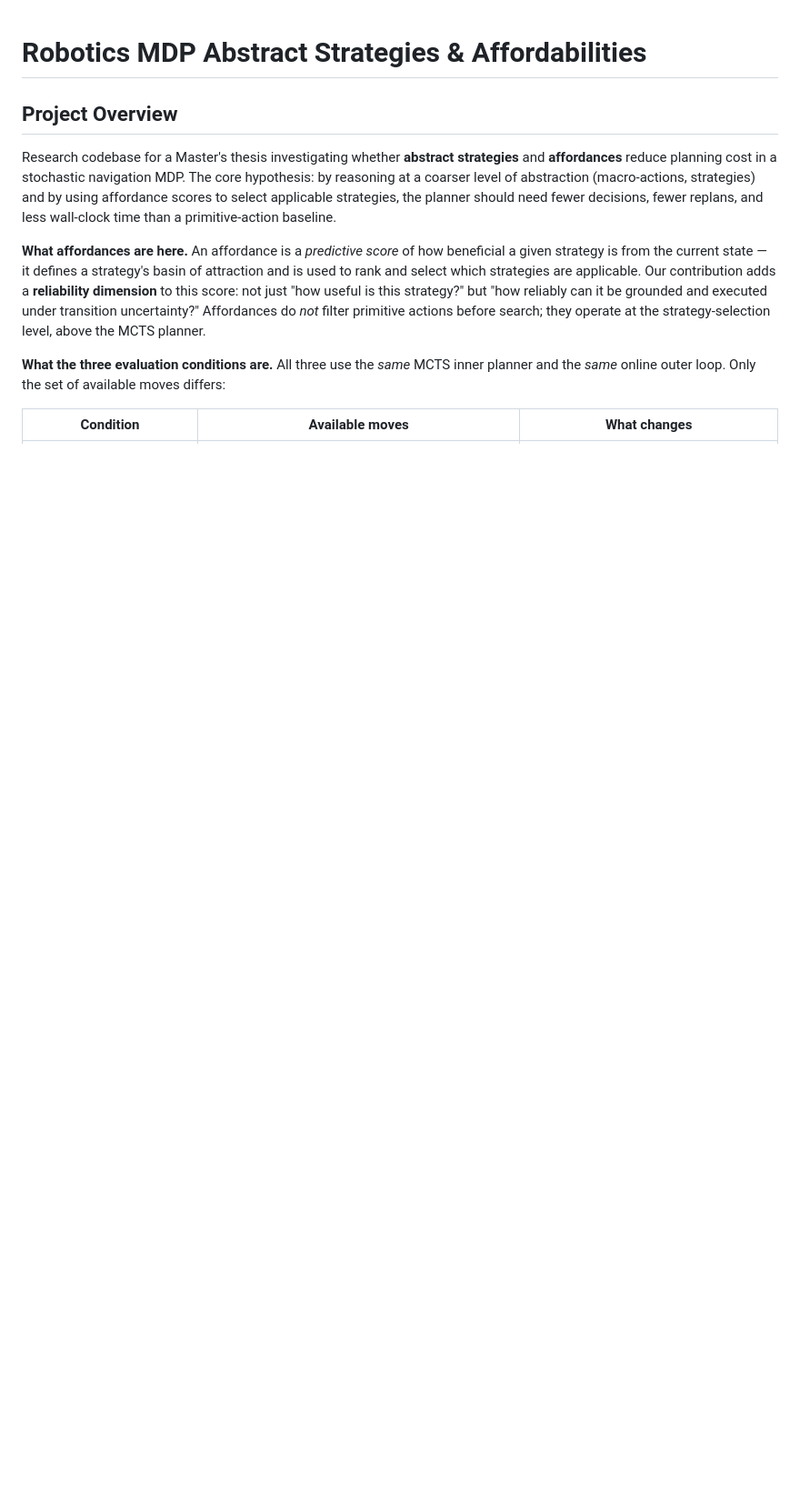
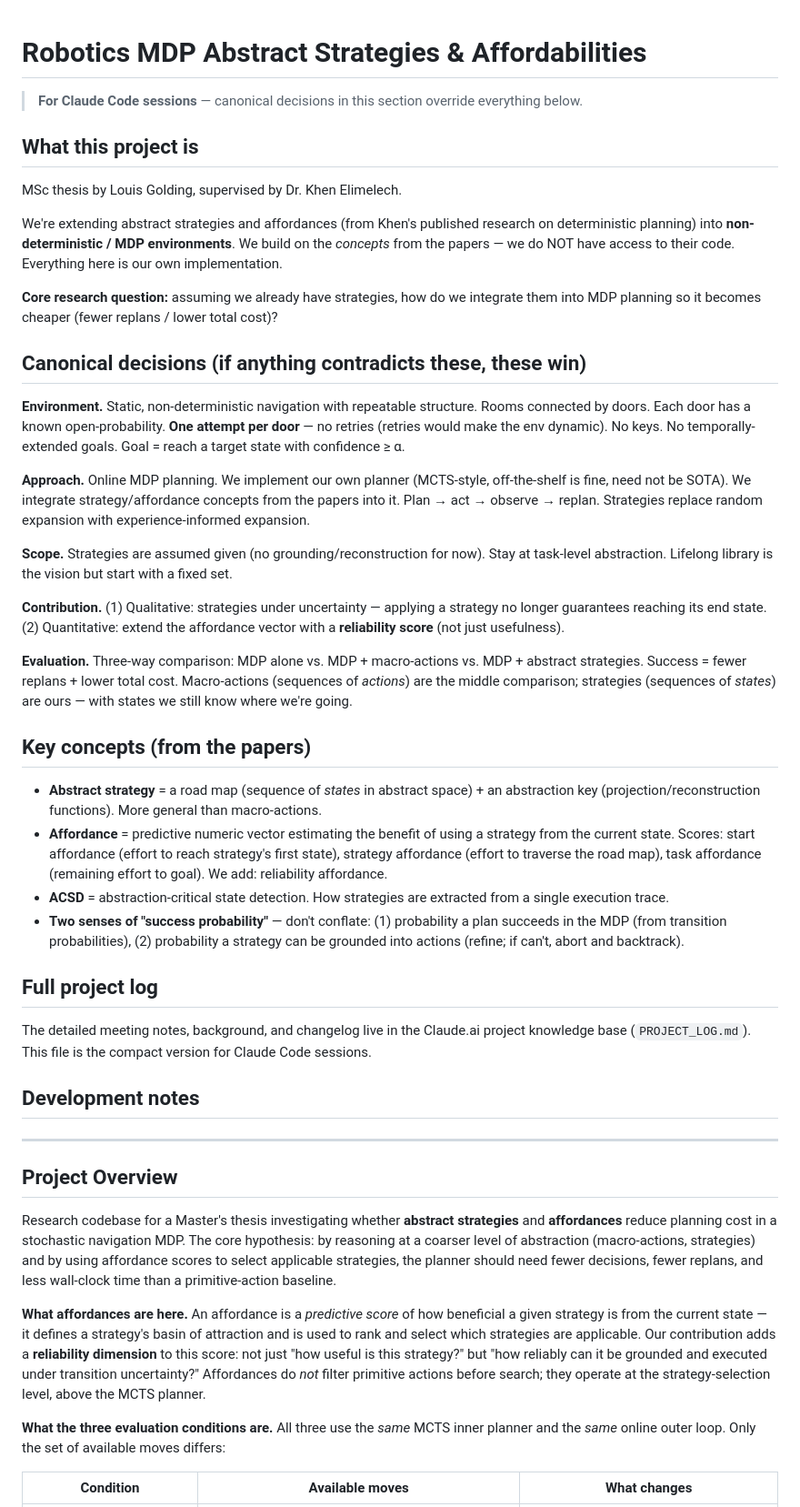
Before and after one commit to LouisGolding/Robotics_MDP_abstract_strategies_affordabilities, a Markdown page: CLAUDE.md, the part around the change. Shown at 91% size. Rendered like a GitHub page; blank space fills up the shorter version.

Commit message:
Add Claude Code instruction layer to top of CLAUDE.md
Preserve canonical decisions and key concepts section atop the merged
technical docs; resolve overlap with upstream affordance/roadmap edits.

Co-authored-by: Cursor <cursoragent@cursor.com>

```diff
--- a/CLAUDE.md
+++ b/CLAUDE.md
@@ -1,4 +1,43 @@
 # Robotics MDP Abstract Strategies & Affordabilities
+
+> **For Claude Code sessions** — canonical decisions in this section override everything below.
+
+## What this project is
+
+MSc thesis by Louis Golding, supervised by Dr. Khen Elimelech.
+
+We're extending abstract strategies and affordances (from Khen's published research on deterministic planning) into **non-deterministic / MDP environments**. We build on the *concepts* from the papers — we do NOT have access to their code. Everything here is our own implementation.
+
+**Core research question:** assuming we already have strategies, how do we integrate them into MDP planning so it becomes cheaper (fewer replans / lower total cost)?
+
+## Canonical decisions (if anything contradicts these, these win)
+
+**Environment.** Static, non-deterministic navigation with repeatable structure. Rooms connected by doors. Each door has a known open-probability. **One attempt per door** — no retries (retries would make the env dynamic). No keys. No temporally-extended goals. Goal = reach a target state with confidence ≥ α.
+
+**Approach.** Online MDP planning. We implement our own planner (MCTS-style, off-the-shelf is fine, need not be SOTA). We integrate strategy/affordance concepts from the papers into it. Plan → act → observe → replan. Strategies replace random expansion with experience-informed expansion.
+
+**Scope.** Strategies are assumed given (no grounding/reconstruction for now). Stay at task-level abstraction. Lifelong library is the vision but start with a fixed set.
+
+**Contribution.** (1) Qualitative: strategies under uncertainty — applying a strategy no longer guarantees reaching its end state. (2) Quantitative: extend the affordance vector with a **reliability score** (not just usefulness).
+
+**Evaluation.** Three-way comparison: MDP alone vs. MDP + macro-actions vs. MDP + abstract strategies. Success = fewer replans + lower total cost. Macro-actions (sequences of *actions*) are the middle comparison; strategies (sequences of *states*) are ours — with states we still know where we're going.
+
+## Key concepts (from the papers)
+
+- **Abstract strategy** = a road map (sequence of *states* in abstract space) + an abstraction key (projection/reconstruction functions). More general than macro-actions.
+- **Affordance** = predictive numeric vector estimating the benefit of using a strategy from the current state. Scores: start affordance (effort to reach strategy's first state), strategy affordance (effort to traverse the road map), task affordance (remaining effort to goal). We add: reliability affordance.
+- **ACSD** = abstraction-critical state detection. How strategies are extracted from a single execution trace.
+- **Two senses of "success probability"** — don't conflate: (1) probability a plan succeeds in the MDP (from transition probabilities), (2) probability a strategy can be grounded into actions (refine; if can't, abort and backtrack).
+
+## Full project log
+
+The detailed meeting notes, background, and changelog live in the Claude.ai project knowledge base (`PROJECT_LOG.md`). This file is the compact version for Claude Code sessions.
+
+## Development notes
+
+<!-- Append implementation decisions, algorithm choices, experiment parameters here as we go -->
+
+---
 
 ## Project Overview
 
```
